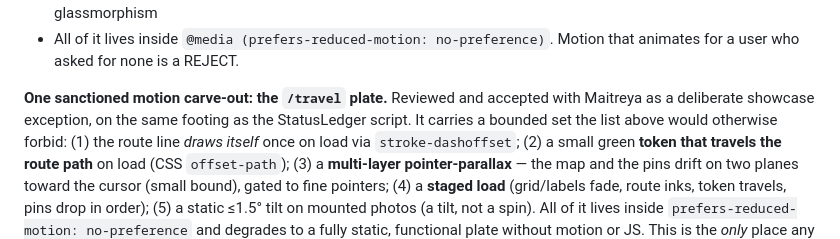
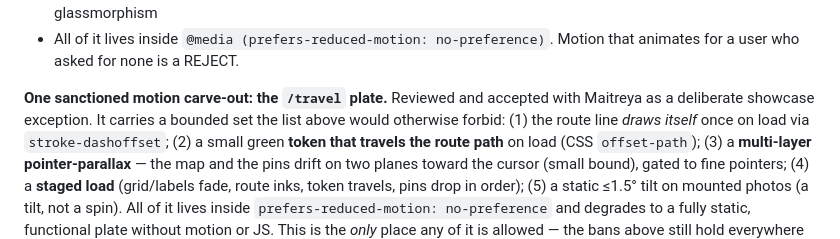
Before and after one commit to stiFFLer-codes/Personal-Portfolio, a Markdown page: CLAUDE.md, the part around one of its changes. Rendered like a GitHub page.

```diff
--- a/CLAUDE.md
+++ b/CLAUDE.md
@@ -169,8 +173,7 @@ Motion
   Motion that animates for a user who asked for none is a REJECT.
 
 **One sanctioned motion carve-out: the `/travel` plate.** Reviewed and
-accepted with Maitreya as a deliberate showcase exception, on the same footing
-as the StatusLedger script. It carries a bounded set the list above would
+accepted with Maitreya as a deliberate showcase exception. It carries a bounded set the list above would
 otherwise forbid: (1) the route line *draws itself* once on load via
 `stroke-dashoffset`; (2) a small green **token that travels the route path**
 on load (CSS `offset-path`); (3) a **multi-layer pointer-parallax** — the map
```
Also changed, not shown: other parts of CLAUDE.md (+20 -8 lines), AGENTS.md (+6 -6 lines).
